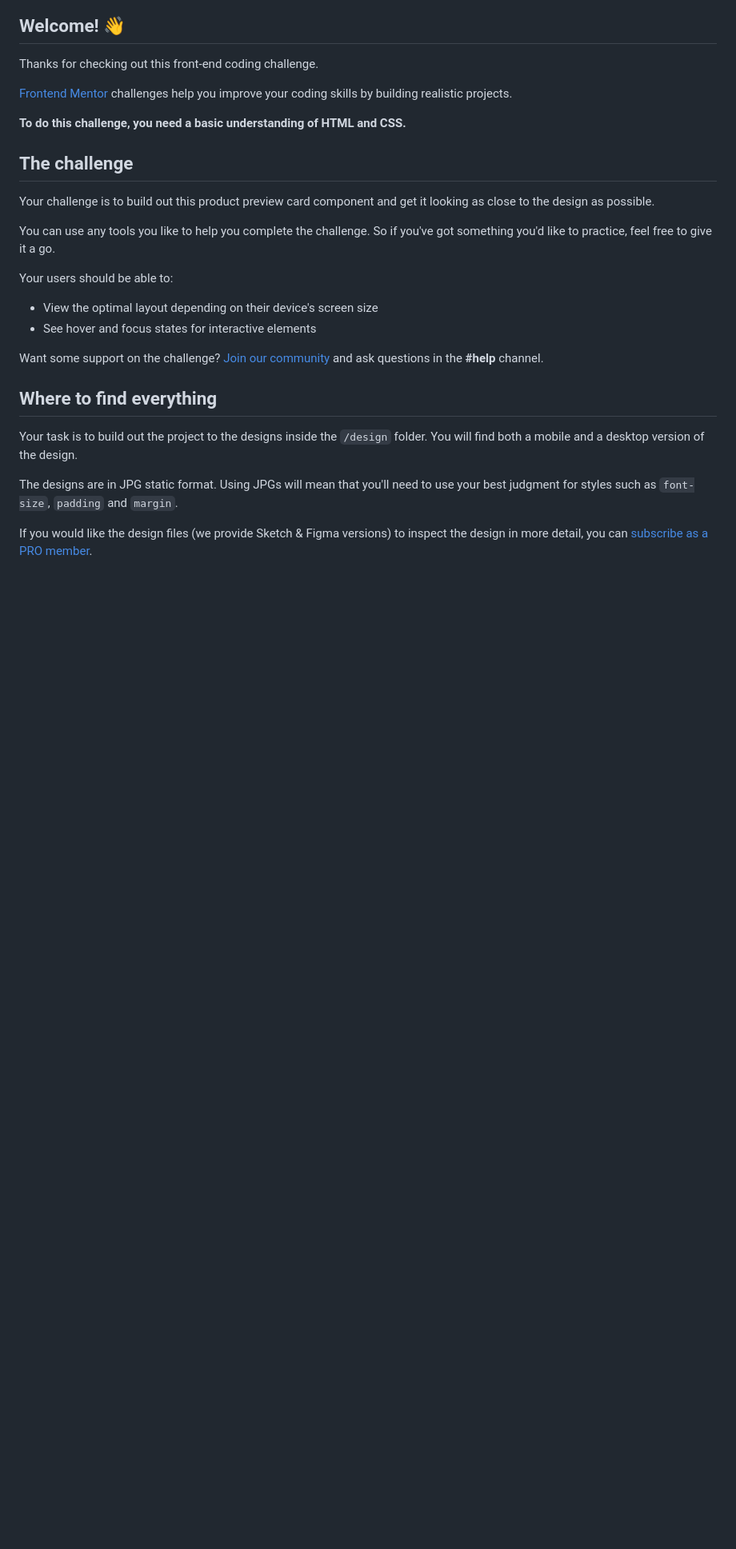
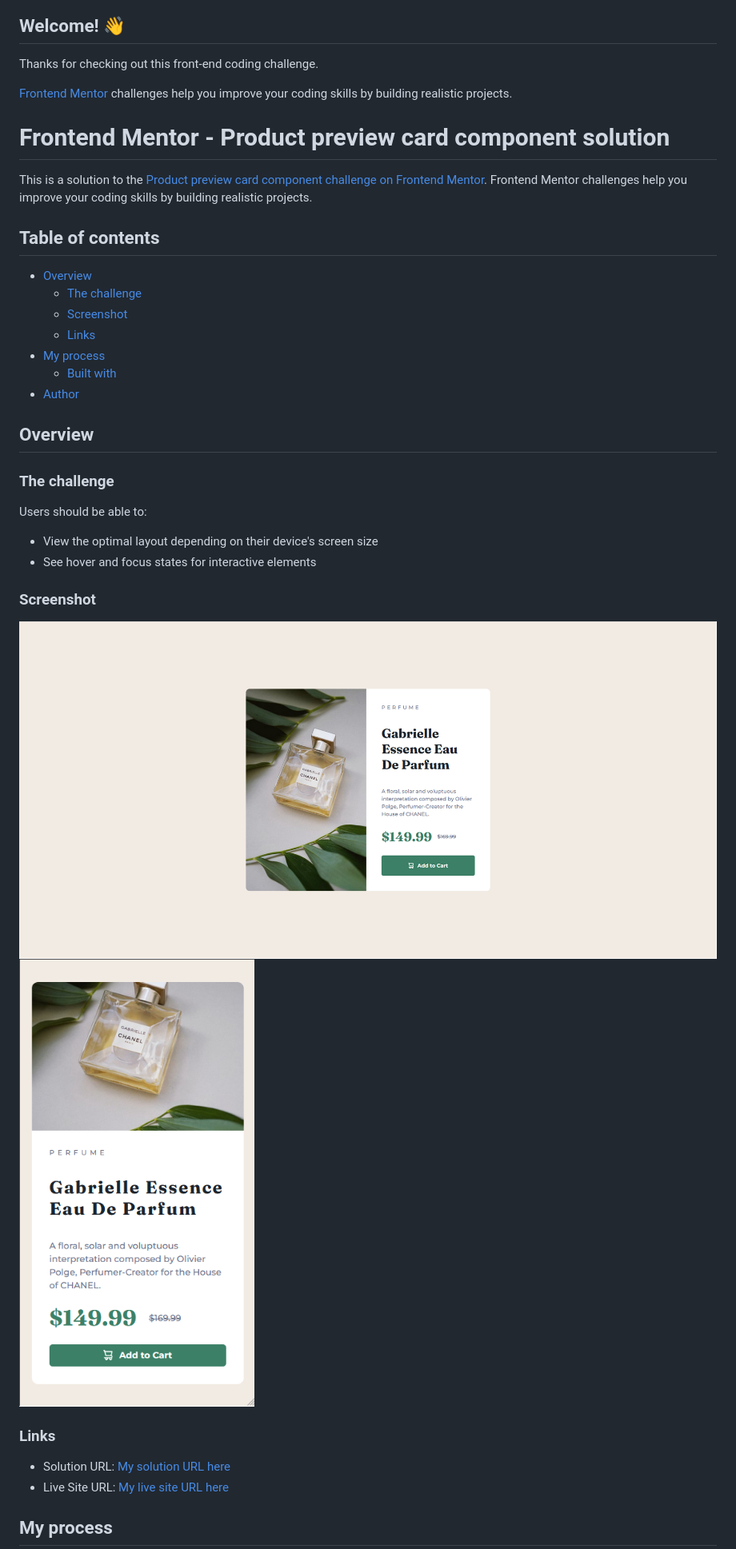
Before and after one commit to ClementServant/Product-preview-card, a Markdown page: README.md, the part around the change printed below. Shown: that part at 80% size. Rendered like a GitHub page; pictures changed too: images/screen/Desktop.png (added), images/screen/Mobile.png (added); blank space fills up the shorter version.

Commit message:
Ajout du README.md + modification css

```diff
--- a/README.md
+++ b/README.md
@@ -8,26 +8,40 @@ Thanks for checking out this front-end coding challenge.
 
 [Frontend Mentor](https://www.frontendmentor.io) challenges help you improve your coding skills by building realistic projects.
 
-**To do this challenge, you need a basic understanding of HTML and CSS.**
 
-## The challenge
+# Frontend Mentor - Product preview card component solution
 
-Your challenge is to build out this product preview card component and get it looking as close to the design as possible.
+This is a solution to the [Product preview card component challenge on Frontend Mentor](https://www.frontendmentor.io/challenges/product-preview-card-component-GO7UmttRfa). Frontend Mentor challenges help you improve your coding skills by building realistic projects.
 
-You can use any tools you like to help you complete the challenge. So if you've got something you'd like to practice, feel free to give it a go.
+## Table of contents
 
-Your users should be able to:
+- [Overview](#overview)
+  - [The challenge](#the-challenge)
+  - [Screenshot](#screenshot)
+  - [Links](#links)
+- [My process](#my-process)
+  - [Built with](#built-with)
+- [Author](#author)
+
+
+## Overview
+
+### The challenge
+
+Users should be able to:
 
 - View the optimal layout depending on their device's screen size
 - See hover and focus states for interactive elements
 
-Want some support on the challenge? [Join our community](https://www.frontendmentor.io/community) and ask questions in the **#help** channel.
+### Screenshot
 
-## Where to find everything
+![Desktop](images/screen/Desktop.png)
+![Mobile](images/screen/Mobile.png)
 
-Your task is to build out the project to the designs inside the `/design` folder. You will find both a mobile and a desktop version of the design.
+### Links
 
-The designs are in JPG static format. Using JPGs will mean that you'll need to use your best judgment for styles such as `font-size`, `padding` and `margin`.
+- Solution URL: [My solution URL here](https://github.com/ClementServant/Product-preview-card)
+- Live Site URL: [My live site URL here](https://clementservant.github.io/Product-preview-card/)
 
-If you would like the design files (we provide Sketch & Figma versions) to inspect the design in more detail, you can [subscribe as a PRO member](https://www.frontendmentor.io/pro).
+## My process
 
```
Also changed, not shown: other parts of README.md (+7 -55 lines), README-template.md (deleted, +0 -111 lines), 1 other file.
